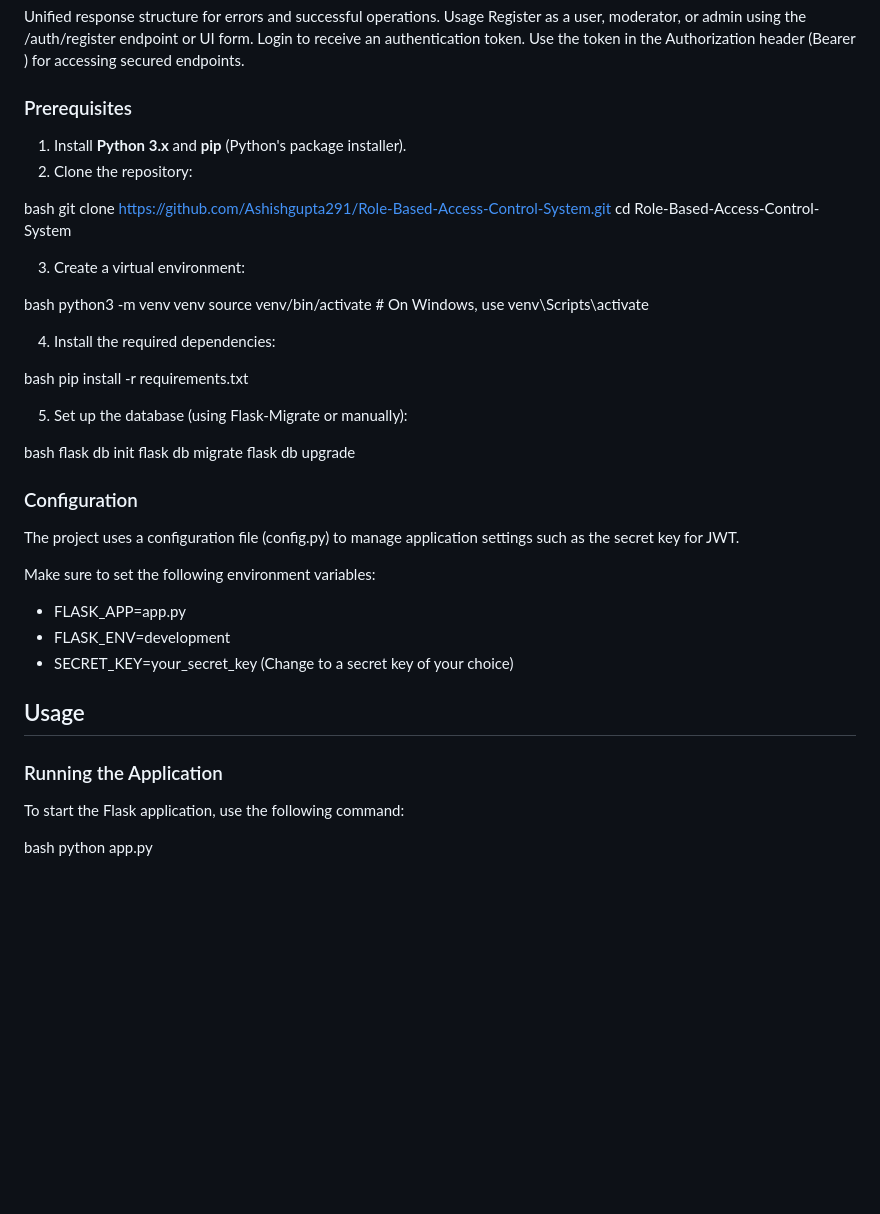
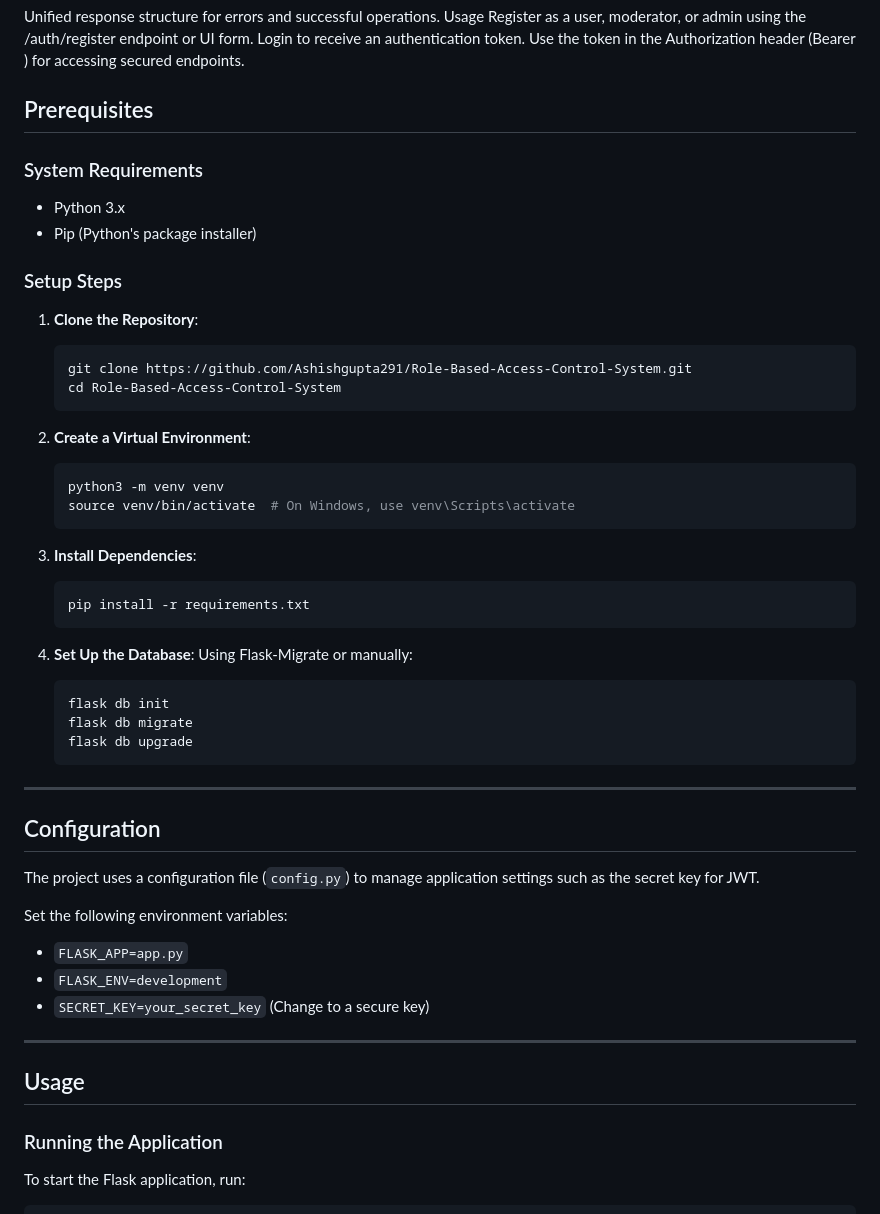
Before and after one commit to Ashishgupta291/Role-Based-Access-Control-System, a Markdown page: README.md, the part around the change. GitHub-like rendering; blank space fills up the shorter version.

````diff
--- a/README.md
+++ b/README.md
@@ -47,56 +47,55 @@ Register as a user, moderator, or admin using the /auth/register endpoint or UI
 Login to receive an authentication token.
 Use the token in the Authorization header (Bearer <token>) for accessing secured endpoints.
 
-### Prerequisites
+## Prerequisites
 
-1. Install **Python 3.x** and **pip** (Python's package installer).
-2. Clone the repository:
+### System Requirements
+- Python 3.x
+- Pip (Python's package installer)
 
-
-bash
+### Setup Steps
+1. **Clone the Repository**:
+    ```bash
     git clone https://github.com/Ashishgupta291/Role-Based-Access-Control-System.git
     cd Role-Based-Access-Control-System
+    ```
 
-
-3. Create a virtual environment:
-
-
-bash
+2. **Create a Virtual Environment**:
+    ```bash
     python3 -m venv venv
     source venv/bin/activate  # On Windows, use venv\Scripts\activate
+    ```
 
+3. **Install Dependencies**:
+    ```bash
+    pip install -r requirements.txt
+    ```
 
-4. Install the required dependencies:
-
-
-bash
-    pip install -r requirements.txt
-
-
-5. Set up the database (using Flask-Migrate or manually):
-
-
-bash
+4. **Set Up the Database**:
+    Using Flask-Migrate or manually:
+    ```bash
     flask db init
     flask db migrate
     flask db upgrade
+    ```
 
+---
 
-### Configuration
+## Configuration
 
-The project uses a configuration file (config.py) to manage application settings such as the secret key for JWT.
+The project uses a configuration file (`config.py`) to manage application settings such as the secret key for JWT.
 
-Make sure to set the following environment variables:
+Set the following environment variables:
 
-- FLASK_APP=app.py
-- FLASK_ENV=development
-- SECRET_KEY=your_secret_key (Change to a secret key of your choice)
+- `FLASK_APP=app.py`
+- `FLASK_ENV=development`
+- `SECRET_KEY=your_secret_key` (Change to a secure key)
+
+---
 
 ## Usage
 
 ### Running the Application
-
-To start the Flask application, use the following command:
-
-bash
+To start the Flask application, run:
+```bash
 python app.py
````
